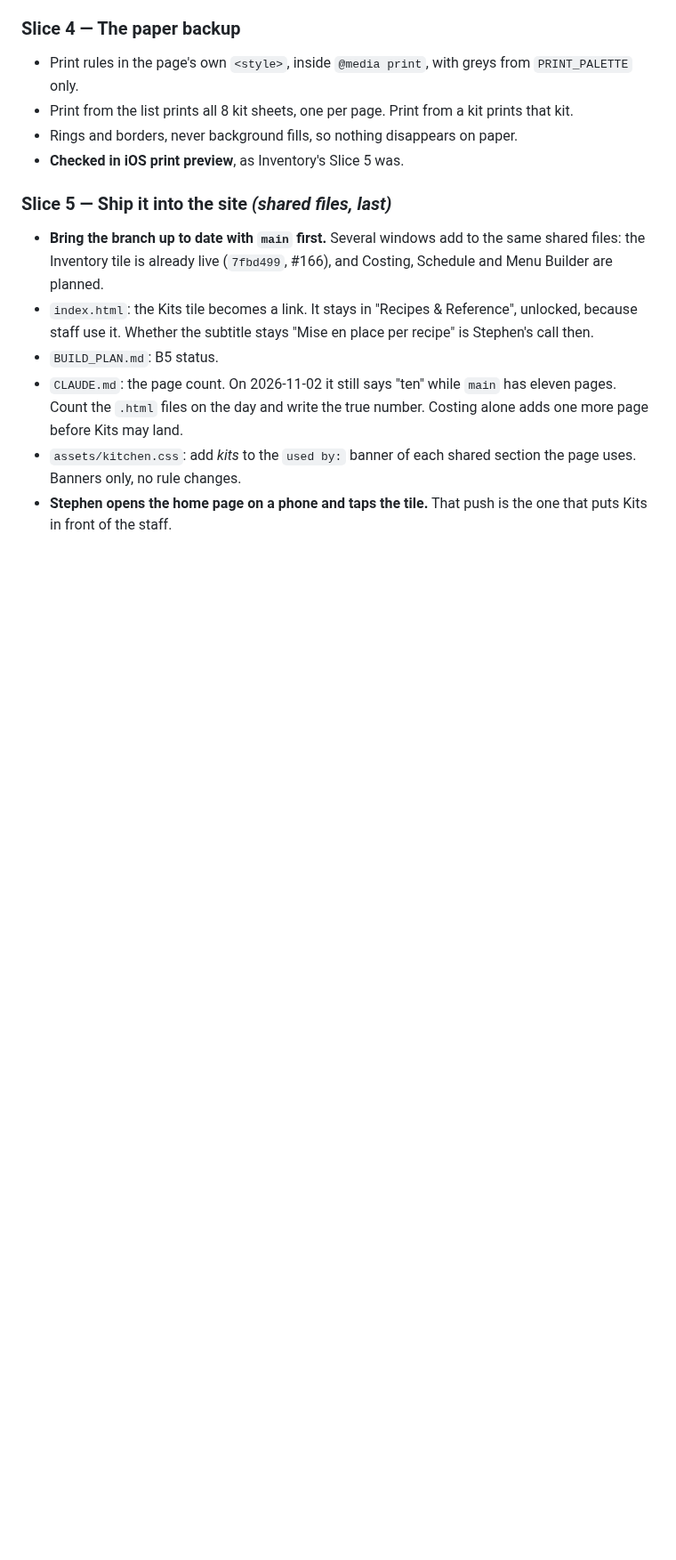
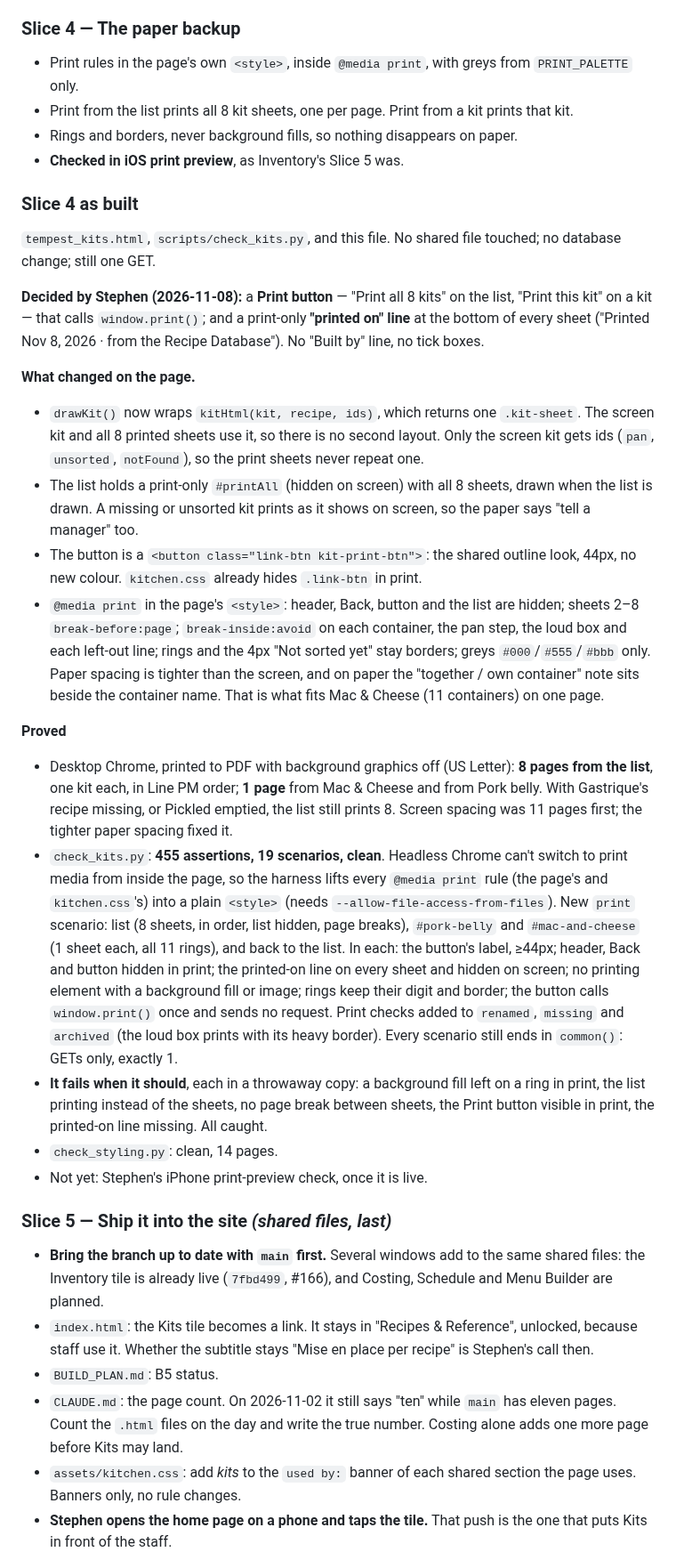
Before and after one commit to PourGuysSF/boxkitchen, a Markdown page: docs/kits.md, the part around one of its changes. Shown at 89% size. Drawn GitHub-style; blank space fills up the shorter version.

Commit message:
Kits: Slice 3 live + Airplane test; Slice 4 as built
Co-Authored-By: Claude Opus 5.5 <noreply@anthropic.com>

```diff
--- a/docs/kits.md
+++ b/docs/kits.md
@@ -468,6 +469,54 @@ on**, because the load ends in `route()`.
 - Rings and borders, never background fills, so nothing disappears on paper.
 - **Checked in iOS print preview**, as Inventory's Slice 5 was.
 
+### Slice 4 as built
+
+`tempest_kits.html`, `scripts/check_kits.py`, and this file. No shared file touched; no
+database change; still one GET.
+
+**Decided by Stephen (2026-11-08):** a **Print button** — "Print all 8 kits" on the list,
+"Print this kit" on a kit — that calls `window.print()`; and a print-only **"printed on"
+line** at the bottom of every sheet ("Printed Nov 8, 2026 · from the Recipe Database"). No
+"Built by" line, no tick boxes.
+
+**What changed on the page.**
+- `drawKit()` now wraps `kitHtml(kit, recipe, ids)`, which returns one `.kit-sheet`. The
+  screen kit and all 8 printed sheets use it, so there is no second layout. Only the screen
+  kit gets ids (`pan`, `unsorted`, `notFound`), so the print sheets never repeat one.
+- The list holds a print-only `#printAll` (hidden on screen) with all 8 sheets, drawn when
+  the list is drawn. A missing or unsorted kit prints as it shows on screen, so the paper
+  says "tell a manager" too.
+- The button is a `<button class="link-btn kit-print-btn">`: the shared outline look, 44px,
+  no new colour. `kitchen.css` already hides `.link-btn` in print.
+- `@media print` in the page's `<style>`: header, Back, button and the list are hidden;
+  sheets 2–8 `break-before:page`; `break-inside:avoid` on each container, the pan step, the
+  loud box and each left-out line; rings and the 4px "Not sorted yet" stay borders; greys
+  `#000`/`#555`/`#bbb` only. Paper spacing is tighter than the screen, and on paper the
+  "together / own container" note sits beside the container name. That is what fits Mac &
+  Cheese (11 containers) on one page.
+
+**Proved**
+
+- Desktop Chrome, printed to PDF with background graphics off (US Letter): **8 pages from
+  the list**, one kit each, in Line PM order; **1 page** from Mac & Cheese and from Pork
+  belly. With Gastrique's recipe missing, or Pickled emptied, the list still prints 8.
+  Screen spacing was 11 pages first; the tighter paper spacing fixed it.
+- `check_kits.py`: **455 assertions, 19 scenarios, clean**. Headless Chrome can't switch to
+  print media from inside the page, so the harness lifts every `@media print` rule (the
+  page's and `kitchen.css`'s) into a plain `<style>` (needs `--allow-file-access-from-files`).
+  New `print` scenario: list (8 sheets, in order, list hidden, page breaks), `#pork-belly`
+  and `#mac-and-cheese` (1 sheet each, all 11 rings), and back to the list. In each: the
+  button's label, ≥44px; header, Back and button hidden in print; the printed-on line on every
+  sheet and hidden on screen; no printing element with a background fill or image; rings keep
+  their digit and border; the button calls `window.print()` once and sends no request. Print
+  checks added to `renamed`, `missing` and `archived` (the loud box prints with its heavy
+  border). Every scenario still ends in `common()`: GETs only, exactly 1.
+- **It fails when it should**, each in a throwaway copy: a background fill left on a ring in
+  print, the list printing instead of the sheets, no page break between sheets, the Print
+  button visible in print, the printed-on line missing. All caught.
+- `check_styling.py`: clean, 14 pages.
+- Not yet: Stephen's iPhone print-preview check, once it is live.
+
 ### Slice 5 — Ship it into the site *(shared files, last)*
 
 - **Bring the branch up to date with `main` first.** Several windows add to the same shared
```
Also changed, not shown: other parts of docs/kits.md (+3 -2 lines).
